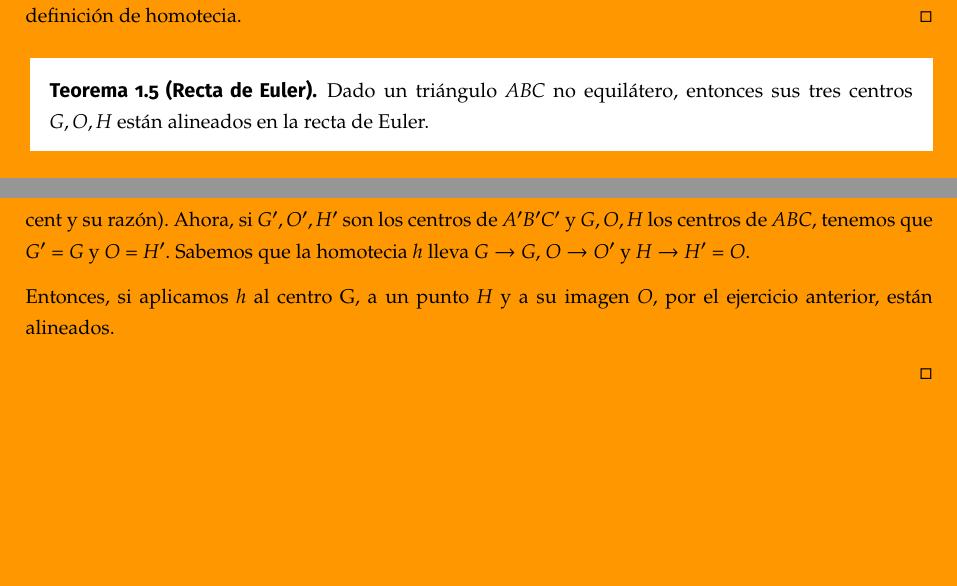
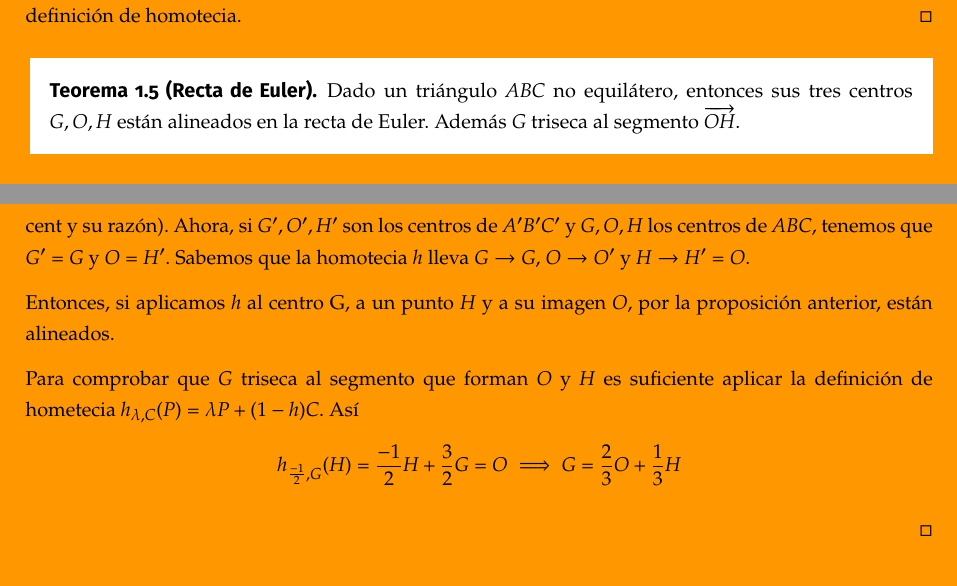
Before and after one commit to libreim/apuntesDGIIM, a LaTeX document (GEOIII/geoiii.tex, which reads GEOIII/apuntes.tex): two parts of pages 16 and 17 of 53, joined at a grey line, cut so that both start at the same text, the shorter picture padded with empty space. Compiled offline with pdfLaTeX.

Commit message:
GEOIII: Completa demostración de la recta de Euler

```diff
--- a/GEOIII/apuntes.tex
+++ b/GEOIII/apuntes.tex
@@ -576,13 +576,19 @@ Para toda homotecia, el centro, un punto y su imagen están alineados.
 
 
 \begin{nth}[Recta de Euler]
-  Dado un triángulo $ABC$ no equilátero, entonces sus tres centros $G,O,H$ están alineados en la recta de Euler.
-\end{nth}
-\begin{proof}
-  Tomamos el triángulo y su triángulo medio $A'B'C'$. Entonces, hay una homotecia de centro $G$ y razón $\dfrac{-1}{2}$ que lleva $ABC$ en $A'B'C'$.(Probarlo, aplicando la fórmula de la homotecia con su cent y su razón).
+  Dado un triángulo $ABC$ no equilátero, entonces sus tres centros $G,O,H$ están alineados en la recta de Euler. Además $G$ triseca al segmento $\overrightarrow{OH}$.
+\end{nth}
+\begin{proof}
+  Tomamos el triángulo y su triángulo medio $A'B'C'$. Entonces, hay una homotecia ($h$) de centro $G$ y razón $\dfrac{-1}{2}$ que lleva $ABC$ en $A'B'C'$.(Probarlo, aplicando la fórmula de la homotecia con su cent y su razón).
   Ahora, si $G',O',H'$ son los centros de $A'B'C'$ y $G,O,H$ los centros de $ABC$, tenemos que $G'=G$ y $O=H'$. Sabemos que la homotecia $h$ lleva $G \to G$, $O \to O'$ y $H \to H' = O$.
 
-  Entonces, si aplicamos $h$ al centro G, a un punto $H$ y a su imagen $O$, por el ejercicio anterior, están alineados.
+  Entonces, si aplicamos $h$ al centro G, a un punto $H$ y a su imagen $O$, por la proposición anterior, están alineados.
+
+  Para comprobar que $G$ triseca al segmento que forman $O$ y $H$ es suficiente aplicar la definición de hometecia $h_{\lambda,C}(P) = \lambda P + (1-h)C$. Así
+  \[
+    h_{\frac{-1}{2}, G}(H) = \frac{-1}{2}H + \frac{3}{2}G = O \implies G = \frac{2}{3}O + \frac{1}{3}H
+  \]
+
 
 \end{proof}
 
```
